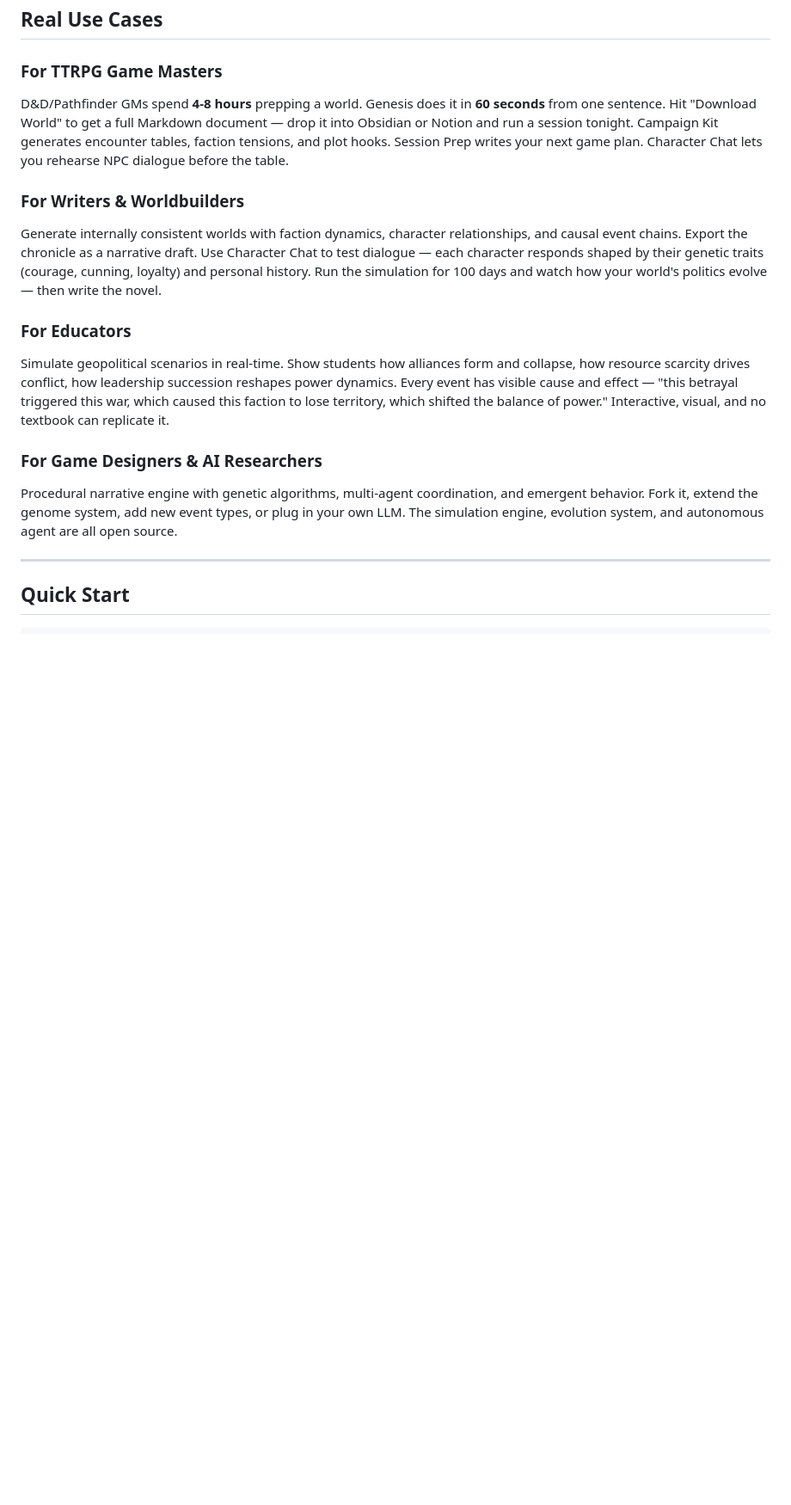
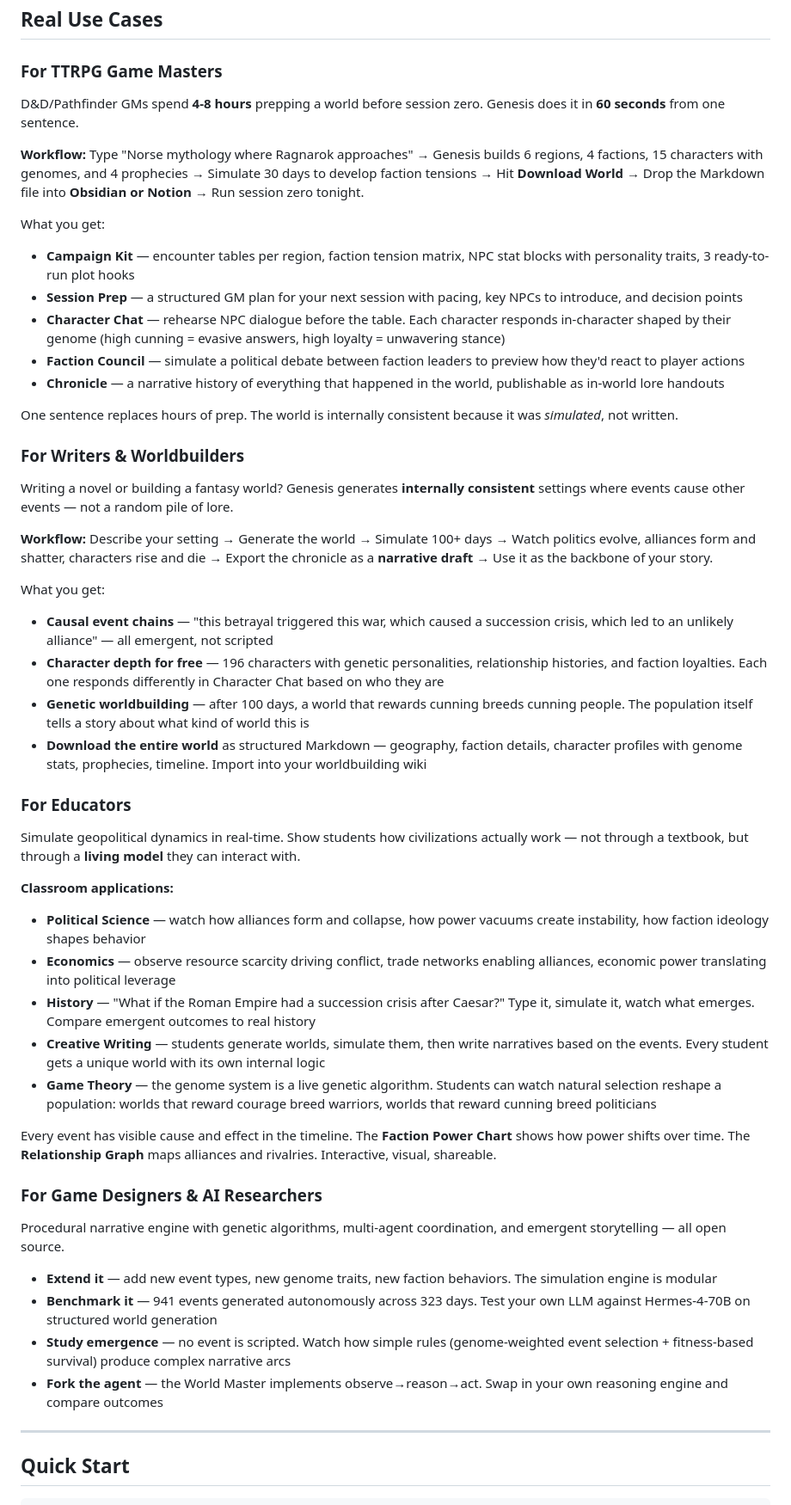
Before and after one commit to Ridwannurudeen/hermes-genesis, a Markdown page: README.md, the part around one of its changes. Shown at 86% size. GitHub-like rendering; blank space fills up the shorter version.

Commit message:
Deepen README usefulness framing for TTRPG, education, writers, researchers
- Add practical value proposition to opening (60-second D&D prep, Obsidian export)
- Add Download World + Campaign Kit bullets to At a Glance
- Add export row to comparison table (Genesis vs competitors)
- Expand Real Use Cases with concrete workflows, output lists, classroom applications
- Add step 7 to How It Works (export and use the output)
- Update Roadmap with PDF export, Discord/Roll20 integration, classroom mode
- Strengthen closing with use-case-specific one-liners

```diff
--- a/README.md
+++ b/README.md
@@ -267,16 +273,53 @@ Source: [`backend/simulation.py`](backend/simulation.py)
 ## Real Use Cases
 
 ### For TTRPG Game Masters
-D&D/Pathfinder GMs spend **4-8 hours** prepping a world. Genesis does it in **60 seconds** from one sentence. Hit "Download World" to get a full Markdown document — drop it into Obsidian or Notion and run a session tonight. Campaign Kit generates encounter tables, faction tensions, and plot hooks. Session Prep writes your next game plan. Character Chat lets you rehearse NPC dialogue before the table.
+
+D&D/Pathfinder GMs spend **4-8 hours** prepping a world before session zero. Genesis does it in **60 seconds** from one sentence.
+
+**Workflow:** Type "Norse mythology where Ragnarok approaches" → Genesis builds 6 regions, 4 factions, 15 characters with genomes, and 4 prophecies → Simulate 30 days to develop faction tensions → Hit **Download World** → Drop the Markdown file into **Obsidian or Notion** → Run session zero tonight.
+
+What you get:
+- **Campaign Kit** — encounter tables per region, faction tension matrix, NPC stat blocks with personality traits, 3 ready-to-run plot hooks
+- **Session Prep** — a structured GM plan for your next session with pacing, key NPCs to introduce, and decision points
+- **Character Chat** — rehearse NPC dialogue before the table. Each character responds in-character shaped by their genome (high cunning = evasive answers, high loyalty = unwavering stance)
+- **Faction Council** — simulate a political debate between faction leaders to preview how they'd react to player actions
+- **Chronicle** — a narrative history of everything that happened in the world, publishable as in-world lore handouts
+
+One sentence replaces hours of prep. The world is internally consistent because it was *simulated*, not written.
 
 ### For Writers & Worldbuilders
-Generate internally consistent worlds with faction dynamics, character relationships, and causal event chains. Export the chronicle as a narrative draft. Use Character Chat to test dialogue — each character responds shaped by their genetic traits (courage, cunning, loyalty) and personal history. Run the simulation for 100 days and watch how your world's politics evolve — then write the novel.
+
+Writing a novel or building a fantasy world? Genesis generates **internally consistent** settings where events cause other events — not a random pile of lore.
+
+**Workflow:** Describe your setting → Generate the world → Simulate 100+ days → Watch politics evolve, alliances form and shatter, characters rise and die → Export the chronicle as a **narrative draft** → Use it as the backbone of your story.
+
+What you get:
+- **Causal event chains** — "this betrayal triggered this war, which caused a succession crisis, which led to an unlikely alliance" — all emergent, not scripted
+- **Character depth for free** — 196 characters with genetic personalities, relationship histories, and faction loyalties. Each one responds differently in Character Chat based on who they are
+- **Genetic worldbuilding** — after 100 days, a world that rewards cunning breeds cunning people. The population itself tells a story about what kind of world this is
+- **Download the entire world** as structured Markdown — geography, faction details, character profiles with genome stats, prophecies, timeline. Import into your worldbuilding wiki
 
 ### For Educators
-Simulate geopolitical scenarios in real-time. Show students how alliances form and collapse, how resource scarcity drives conflict, how leadership succession reshapes power dynamics. Every event has visible cause and effect — "this betrayal triggered this war, which caused this faction to lose territory, which shifted the balance of power." Interactive, visual, and no textbook can replicate it.
+
+Simulate geopolitical dynamics in real-time. Show students how civilizations actually work — not through a textbook, but through a **living model** they can interact with.
+
+**Classroom applications:**
+- **Political Science** — watch how alliances form and collapse, how power vacuums create instability, how faction ideology shapes behavior
+- **Economics** — observe resource scarcity driving conflict, trade networks enabling alliances, economic power translating into political leverage
+- **History** — "What if the Roman Empire had a succession crisis after Caesar?" Type it, simulate it, watch what emerges. Compare emergent outcomes to real history
+- **Creative Writing** — students generate worlds, simulate them, then write narratives based on the events. Every student gets a unique world with its own internal logic
+- **Game Theory** — the genome system is a live genetic algorithm. Students can watch natural selection reshape a population: worlds that reward courage breed warriors, worlds that reward cunning breed politicians
+
+Every event has visible cause and effect in the timeline. The **Faction Power Chart** shows how power shifts over time. The **Relationship Graph** maps alliances and rivalries. Interactive, visual, shareable.
 
 ### For Game Designers & AI Researchers
-Procedural narrative engine with genetic algorithms, multi-agent coordination, and emergent behavior. Fork it, extend the genome system, add new event types, or plug in your own LLM. The simulation engine, evolution system, and autonomous agent are all open source.
+
+Procedural narrative engine with genetic algorithms, multi-agent coordination, and emergent storytelling — all open source.
+
+- **Extend it** — add new event types, new genome traits, new faction behaviors. The simulation engine is modular
+- **Benchmark it** — 941 events generated autonomously across 323 days. Test your own LLM against Hermes-4-70B on structured world generation
+- **Study emergence** — no event is scripted. Watch how simple rules (genome-weighted event selection + fitness-based survival) produce complex narrative arcs
+- **Fork the agent** — the World Master implements observe→reason→act. Swap in your own reasoning engine and compare outcomes
 
 ---
 
```
Also changed, not shown: other parts of README.md (+11 -3 lines).
